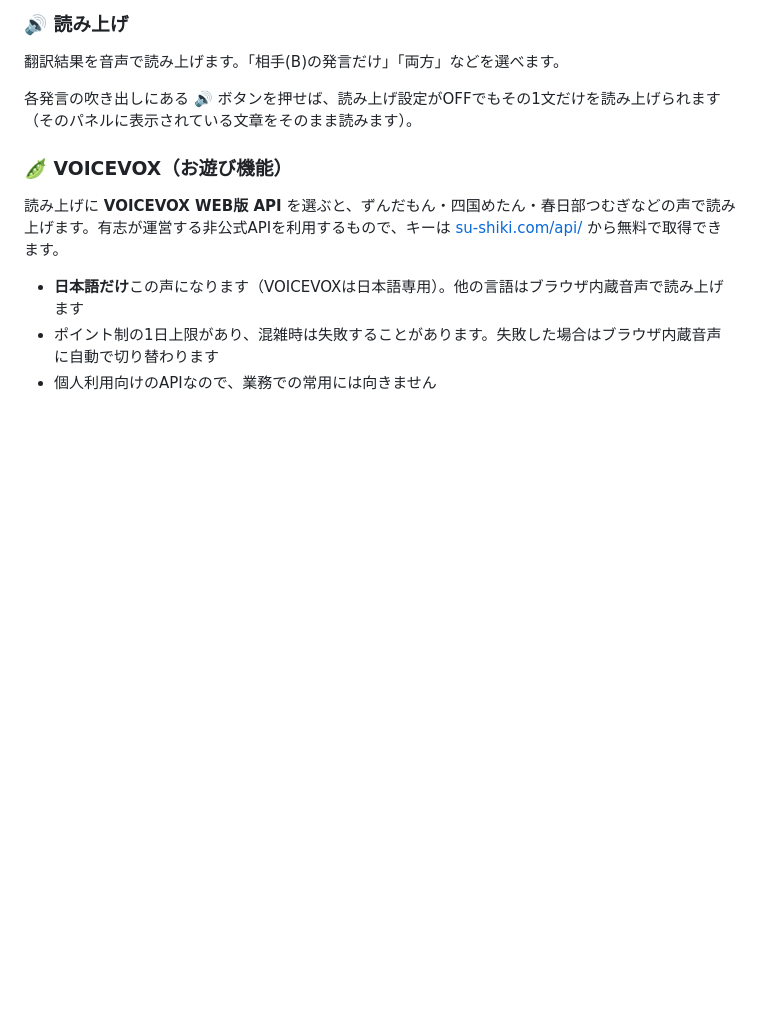
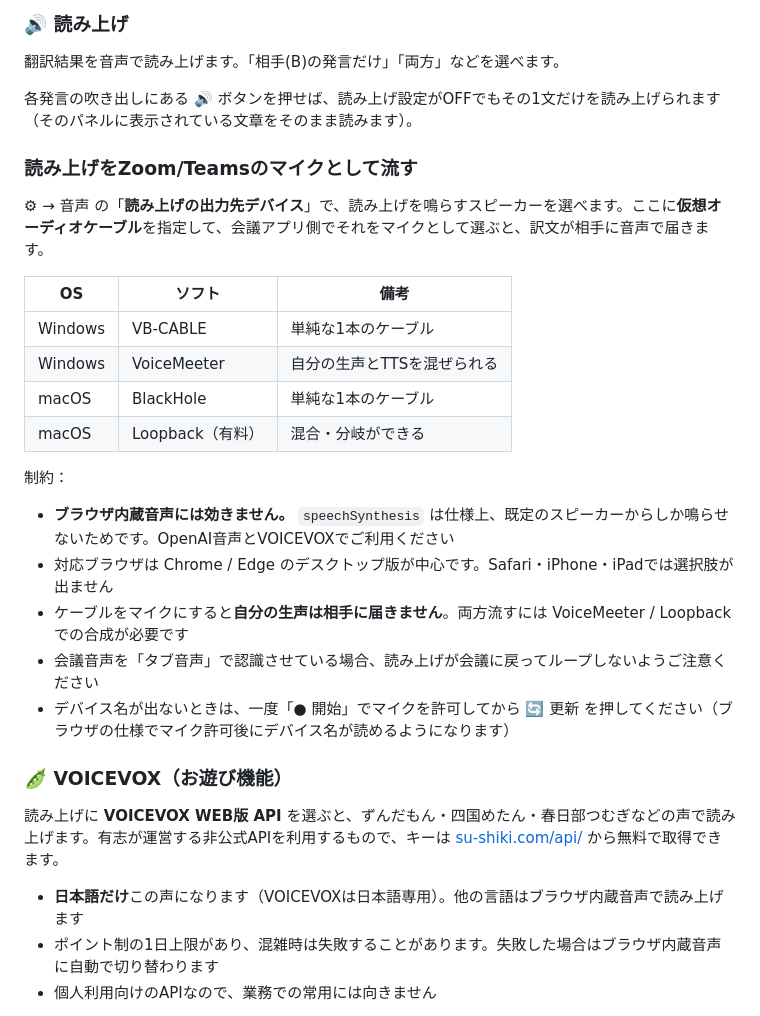
Before and after one commit to hide-1925/duo-interpreter, a Markdown page: README.md, the part around the change. Drawn GitHub-style; blank space fills up the shorter version.

Commit message:
Enhance README with TTS output instructions
Added instructions for using text-to-speech output with Zoom/Teams and virtual audio cables.

```diff
--- a/README.md
+++ b/README.md
@@ -79,6 +79,25 @@
 翻訳結果を音声で読み上げます。「相手(B)の発言だけ」「両方」などを選べます。
 
 各発言の吹き出しにある **🔊** ボタンを押せば、読み上げ設定がOFFでもその1文だけを読み上げられます（そのパネルに表示されている文章をそのまま読みます）。
+
+### 読み上げをZoom/Teamsのマイクとして流す
+
+⚙ → 音声 の「**読み上げの出力先デバイス**」で、読み上げを鳴らすスピーカーを選べます。ここに**仮想オーディオケーブル**を指定して、会議アプリ側でそれをマイクとして選ぶと、訳文が相手に音声で届きます。
+
+| OS | ソフト | 備考 |
+|---|---|---|
+| Windows | VB-CABLE | 単純な1本のケーブル |
+| Windows | VoiceMeeter | 自分の生声とTTSを混ぜられる |
+| macOS | BlackHole | 単純な1本のケーブル |
+| macOS | Loopback（有料） | 混合・分岐ができる |
+
+制約：
+
+- **ブラウザ内蔵音声には効きません。** `speechSynthesis` は仕様上、既定のスピーカーからしか鳴らせないためです。OpenAI音声とVOICEVOXでご利用ください
+- 対応ブラウザは Chrome / Edge のデスクトップ版が中心です。Safari・iPhone・iPadでは選択肢が出ません
+- ケーブルをマイクにすると**自分の生声は相手に届きません**。両方流すには VoiceMeeter / Loopback での合成が必要です
+- 会議音声を「タブ音声」で認識させている場合、読み上げが会議に戻ってループしないようご注意ください
+- デバイス名が出ないときは、一度「● 開始」でマイクを許可してから 🔄 更新 を押してください（ブラウザの仕様でマイク許可後にデバイス名が読めるようになります）
 
 ### 🫛 VOICEVOX（お遊び機能）
 
```
